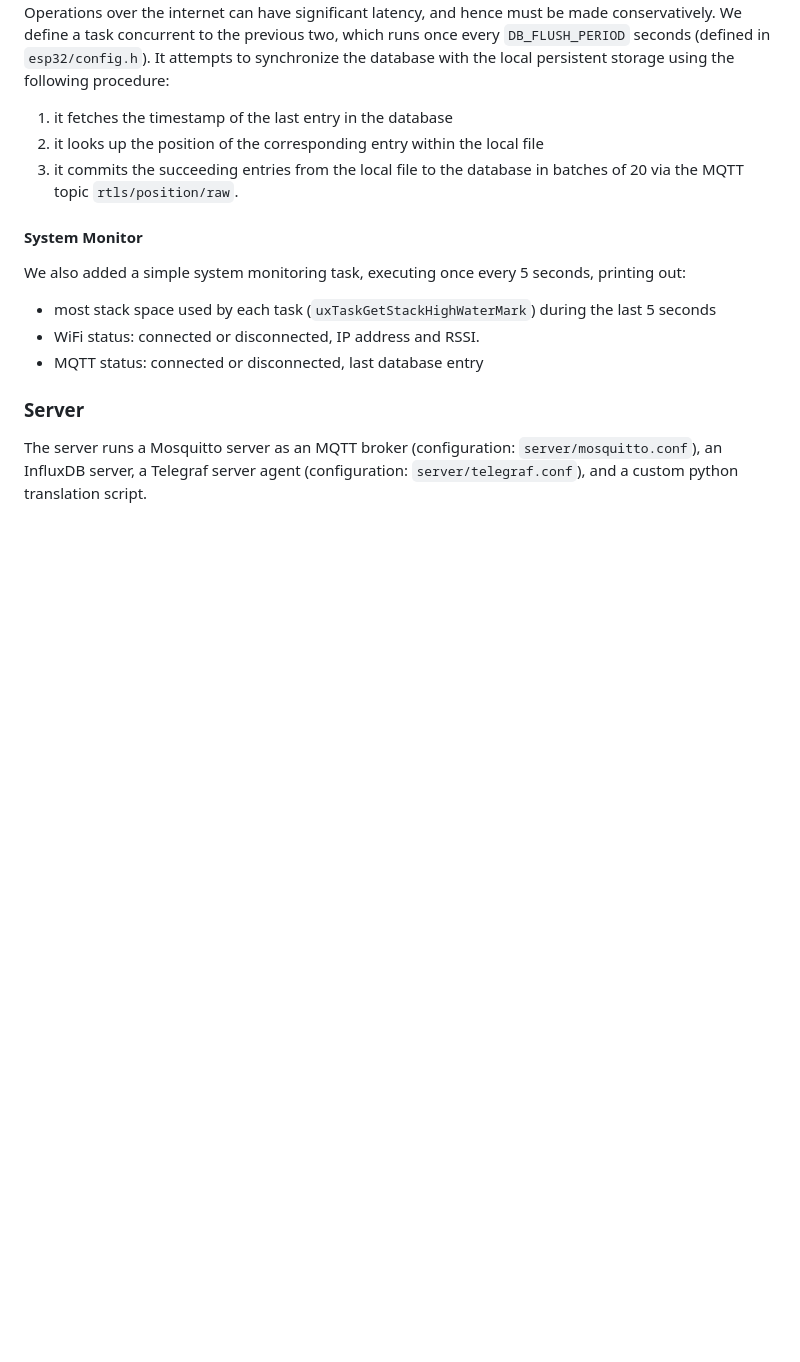
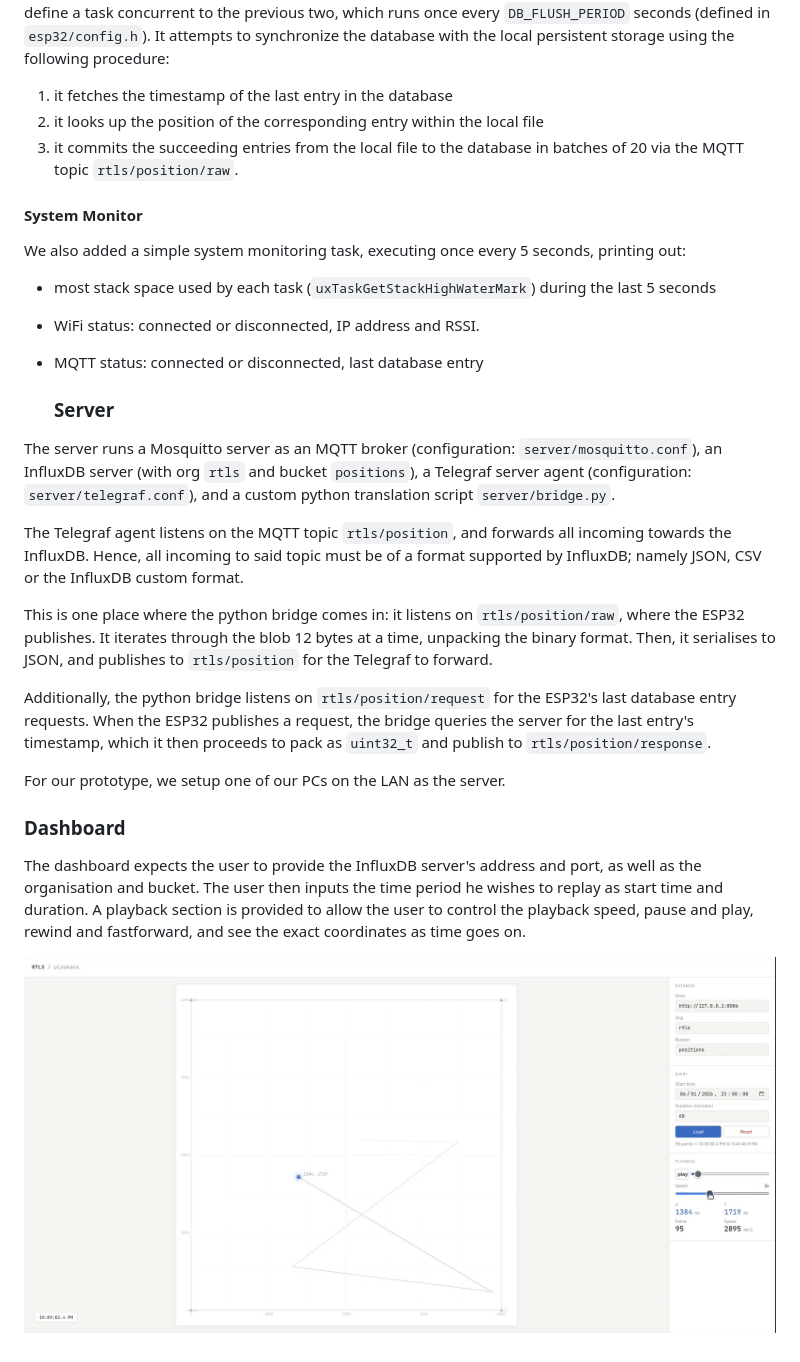
Before and after one commit to lowlevelguy/ultrasound-rtls, a Markdown page: README.md, the part around the change. Drawn GitHub-style; pictures changed too: assets/dashboard.png (added); blank space fills up the shorter version.

Commit message:
Completed README

```diff
--- a/README.md
+++ b/README.md
@@ -136,5 +136,18 @@ We also added a simple system monitoring task, executing once every 5 seconds, p
 - WiFi status: connected or disconnected, IP address and RSSI.
 - MQTT status: connected or disconnected, last database entry
 
-### Server
-The server runs a Mosquitto server as an MQTT broker (configuration: `server/mosquitto.conf`), an InfluxDB server, a Telegraf server agent (configuration: `server/telegraf.conf`), and a custom python translation script.
+    ### Server
+The server runs a Mosquitto server as an MQTT broker (configuration: `server/mosquitto.conf`), an InfluxDB server (with org `rtls` and bucket `positions`), a Telegraf server agent (configuration: `server/telegraf.conf`), and a custom python translation script `server/bridge.py`.
+
+The Telegraf agent listens on the MQTT topic `rtls/position`, and forwards all incoming towards the InfluxDB. Hence, all incoming to said topic must be of a format supported by InfluxDB; namely JSON, CSV or the InfluxDB custom format.
+
+This is one place where the python bridge comes in: it listens on `rtls/position/raw`, where the ESP32 publishes. It iterates through the blob 12 bytes at a time, unpacking the binary format. Then, it serialises to JSON, and publishes to `rtls/position` for the Telegraf to forward.
+
+Additionally, the python bridge listens on `rtls/position/request` for the ESP32's last database entry requests. When the ESP32 publishes a request, the bridge queries the server for the last entry's timestamp, which it then proceeds to pack as `uint32_t` and publish to `rtls/position/response`.
+
+For our prototype, we setup one of our PCs on the LAN as the server.
+
+### Dashboard
+The dashboard expects the user to provide the InfluxDB server's address and port, as well as the organisation and bucket. The user then inputs the time period he wishes to replay as start time and duration. A playback section is provided to allow the user to control the playback speed, pause and play, rewind and fastforward, and see the exact coordinates as time goes on.
+
+![Dashboard Preview](assets/dashboard.png)
```
Also changed, not shown: 3 other files.
